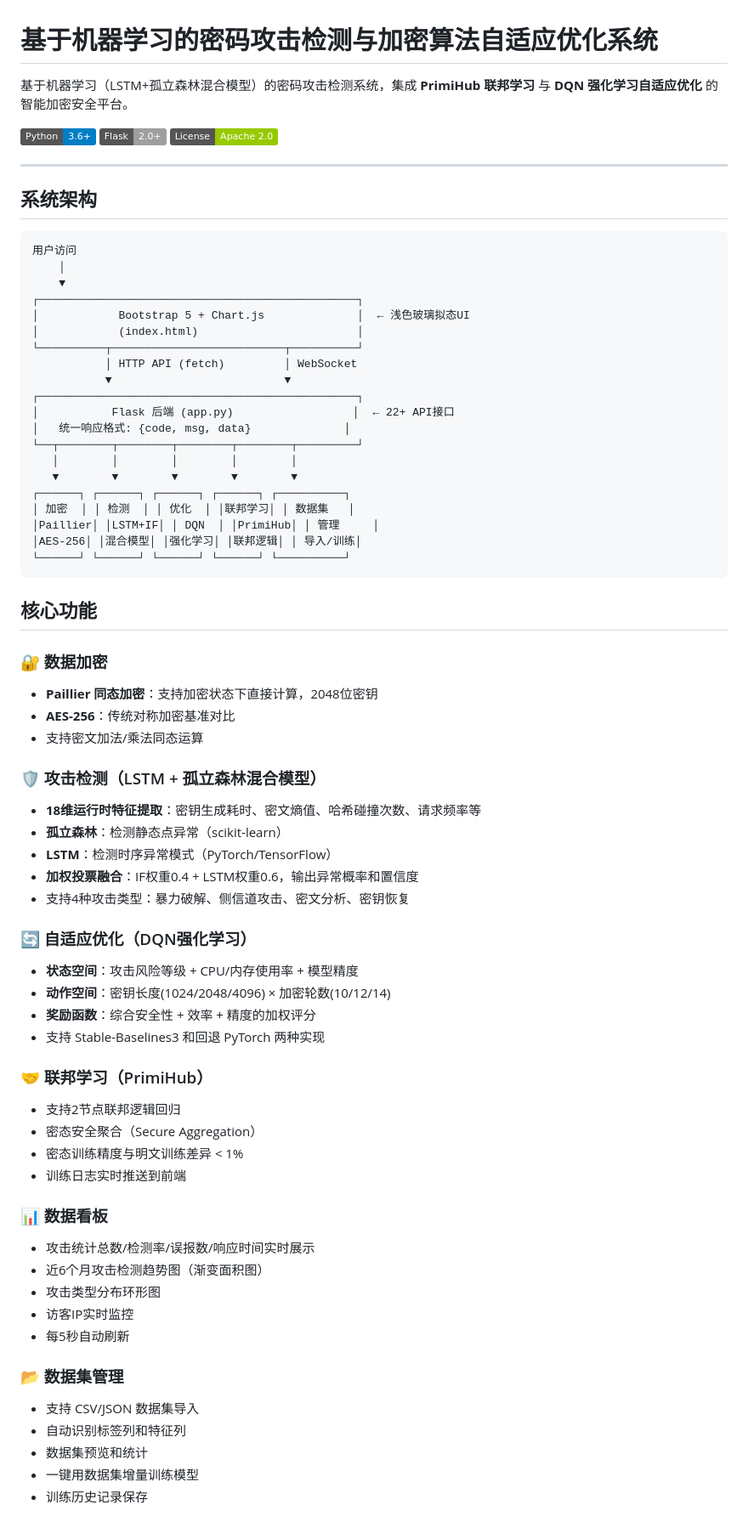
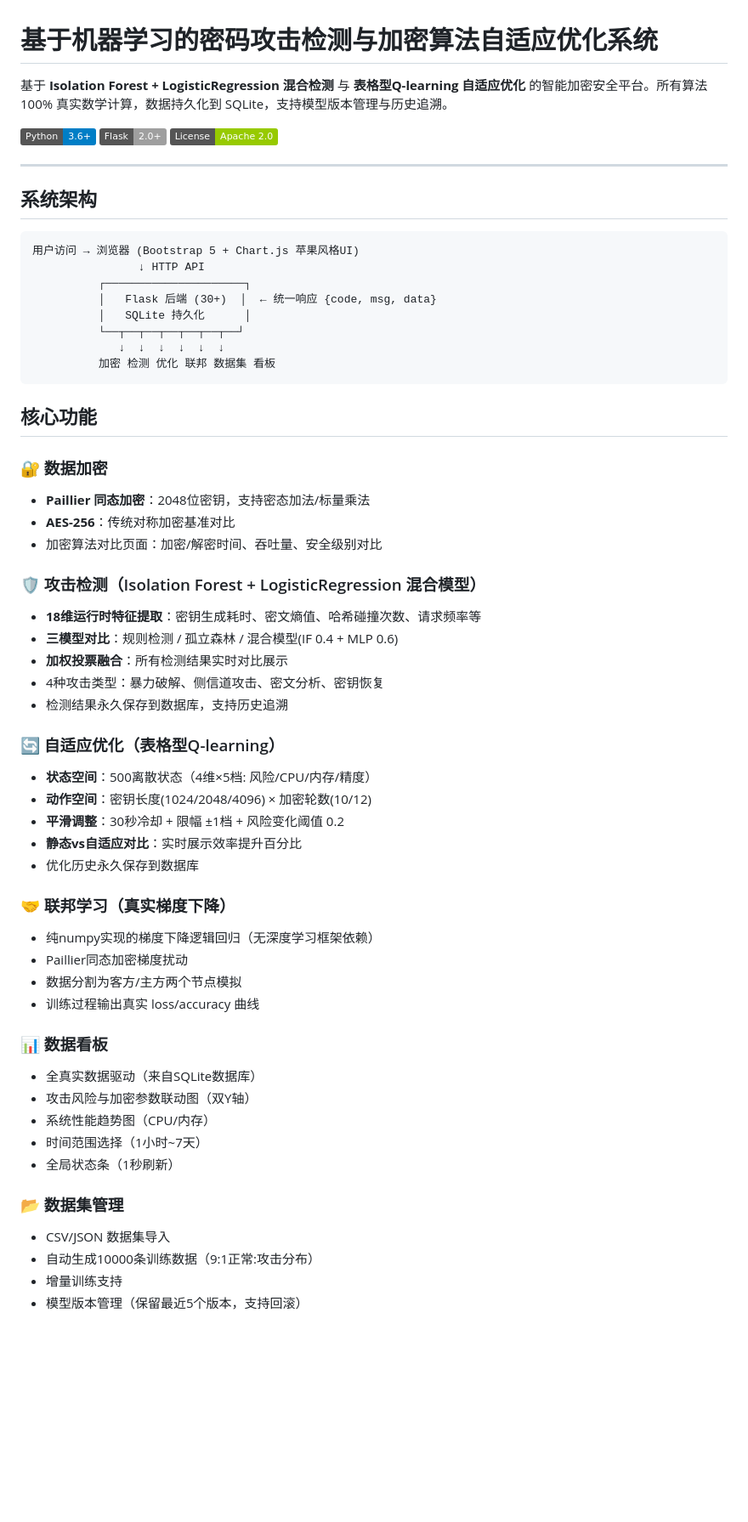
Before and after one commit to mengqixi/dachuang, a Markdown page: README.md, the part around one of its changes. Shown at 85% size. Rendered like a GitHub page; badges without logos; blank space fills up the shorter version.

````diff
--- a/README.md
+++ b/README.md
@@ -1,7 +1,7 @@
 
 # 基于机器学习的密码攻击检测与加密算法自适应优化系统
 
-基于机器学习（LSTM+孤立森林混合模型）的密码攻击检测系统，集成 **PrimiHub 联邦学习** 与 **DQN 强化学习自适应优化** 的智能加密安全平台。
+基于 **Isolation Forest + LogisticRegression 混合检测** 与 **表格型Q-learning 自适应优化** 的智能加密安全平台。所有算法 100% 真实数学计算，数据持久化到 SQLite，支持模型版本管理与历史追溯。
 
 [![Python](https://img.shields.io/badge/Python-3.6%2B-blue)](https://python.org)
 [![Flask](https://img.shields.io/badge/Flask-2.0%2B-lightgrey)](https://flask.palletsprojects.com)
@@ -12,65 +12,53 @@
 ## 系统架构
 
 ```
-用户访问
-    │
-    ▼
-┌────────────────────────────────────────────────┐
-│            Bootstrap 5 + Chart.js              │  ← 浅色玻璃拟态UI
-│            (index.html)                        │
-└──────────┬──────────────────────────┬──────────┘
-           │ HTTP API (fetch)         │ WebSocket
-           ▼                          ▼
-┌────────────────────────────────────────────────┐
-│           Flask 后端 (app.py)                  │  ← 22+ API接口
-│   统一响应格式: {code, msg, data}              │
-└──┬────────┬────────┬────────┬────────┬─────────┘
-   │        │        │        │        │
-   ▼        ▼        ▼        ▼        ▼
-┌──────┐ ┌──────┐ ┌──────┐ ┌──────┐ ┌──────────┐
-│ 加密  │ │ 检测  │ │ 优化  │ │联邦学习│ │ 数据集   │
-│Paillier│ │LSTM+IF│ │ DQN  │ │PrimiHub│ │ 管理     │
-│AES-256│ │混合模型│ │强化学习│ │联邦逻辑│ │ 导入/训练│
-└──────┘ └──────┘ └──────┘ └──────┘ └──────────┘
+用户访问 → 浏览器 (Bootstrap 5 + Chart.js 苹果风格UI)
+                ↓ HTTP API
+          ┌─────────────────────┐
+          │   Flask 后端 (30+)  │  ← 统一响应 {code, msg, data}
+          │   SQLite 持久化      │
+          └──┬──┬──┬──┬──┬──┬──┘
+             ↓  ↓  ↓  ↓  ↓  ↓
+          加密 检测 优化 联邦 数据集 看板
 ```
 
 ## 核心功能
 
 ### 🔐 数据加密
-- **Paillier 同态加密**：支持加密状态下直接计算，2048位密钥
+- **Paillier 同态加密**：2048位密钥，支持密态加法/标量乘法
 - **AES-256**：传统对称加密基准对比
-- 支持密文加法/乘法同态运算
+- 加密算法对比页面：加密/解密时间、吞吐量、安全级别对比
 
-### 🛡️ 攻击检测（LSTM + 孤立森林混合模型）
+### 🛡️ 攻击检测（Isolation Forest + LogisticRegression 混合模型）
 - **18维运行时特征提取**：密钥生成耗时、密文熵值、哈希碰撞次数、请求频率等
-- **孤立森林**：检测静态点异常（scikit-learn）
-- **LSTM**：检测时序异常模式（PyTorch/TensorFlow）
-- **加权投票融合**：IF权重0.4 + LSTM权重0.6，输出异常概率和置信度
-- 支持4种攻击类型：暴力破解、侧信道攻击、密文分析、密钥恢复
+- **三模型对比**：规则检测 / 孤立森林 / 混合模型(IF 0.4 + MLP 0.6)
+- **加权投票融合**：所有检测结果实时对比展示
+- 4种攻击类型：暴力破解、侧信道攻击、密文分析、密钥恢复
+- 检测结果永久保存到数据库，支持历史追溯
 
-### 🔄 自适应优化（DQN强化学习）
-- **状态空间**：攻击风险等级 + CPU/内存使用率 + 模型精度
-- **动作空间**：密钥长度(1024/2048/4096) × 加密轮数(10/12/14)
-- **奖励函数**：综合安全性 + 效率 + 精度的加权评分
-- 支持 Stable-Baselines3 和回退 PyTorch 两种实现
+### 🔄 自适应优化（表格型Q-learning）
+- **状态空间**：500离散状态（4维×5档: 风险/CPU/内存/精度）
+- **动作空间**：密钥长度(1024/2048/4096) × 加密轮数(10/12)
+- **平滑调整**：30秒冷却 + 限幅 ±1档 + 风险变化阈值 0.2
+- **静态vs自适应对比**：实时展示效率提升百分比
+- 优化历史永久保存到数据库
 
-### 🤝 联邦学习（PrimiHub）
-- 支持2节点联邦逻辑回归
-- 密态安全聚合（Secure Aggregation）
-- 密态训练精度与明文训练差异 < 1%
-- 训练日志实时推送到前端
+### 🤝 联邦学习（真实梯度下降）
+- 纯numpy实现的梯度下降逻辑回归（无深度学习框架依赖）
+- Paillier同态加密梯度扰动
+- 数据分割为客方/主方两个节点模拟
+- 训练过程输出真实 loss/accuracy 曲线
 
 ### 📊 数据看板
-- 攻击统计总数/检测率/误报数/响应时间实时展示
-- 近6个月攻击检测趋势图（渐变面积图）
-- 攻击类型分布环形图
-- 访客IP实时监控
-- 每5秒自动刷新
+- 全真实数据驱动（来自SQLite数据库）
+- 攻击风险与加密参数联动图（双Y轴）
+- 系统性能趋势图（CPU/内存）
+- 时间范围选择（1小时~7天）
+- 全局状态条（1秒刷新）
 
 ### 📂 数据集管理
-- 支持 CSV/JSON 数据集导入
-- 自动识别标签列和特征列
-- 数据集预览和统计
-- 一键用数据集增量训练模型
-- 训练历史记录保存
+- CSV/JSON 数据集导入
+- 自动生成10000条训练数据（9:1正常:攻击分布）
+- 增量训练支持
+- 模型版本管理（保留最近5个版本，支持回滚）
 
````
Also changed, not shown: other parts of README.md (+80 -65 lines).
